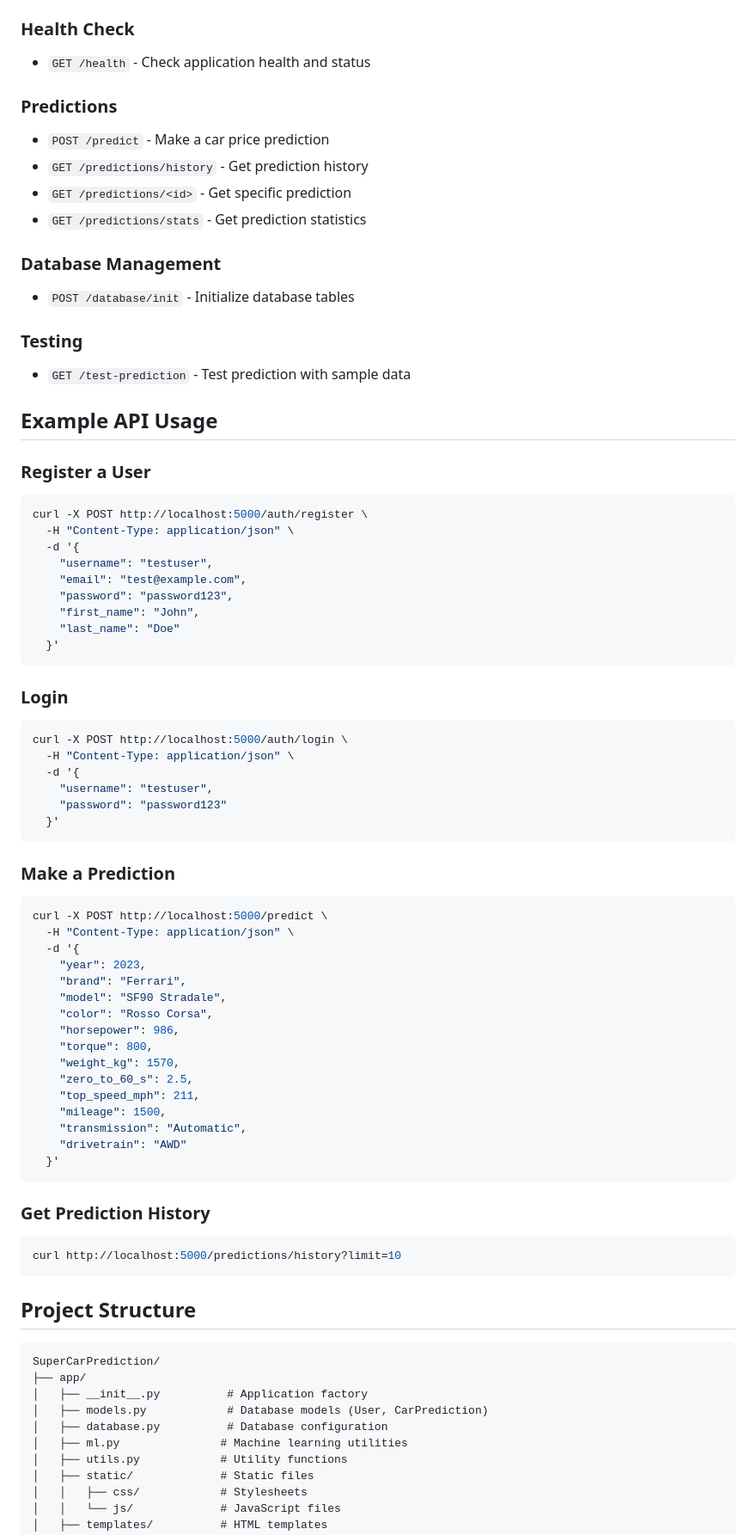
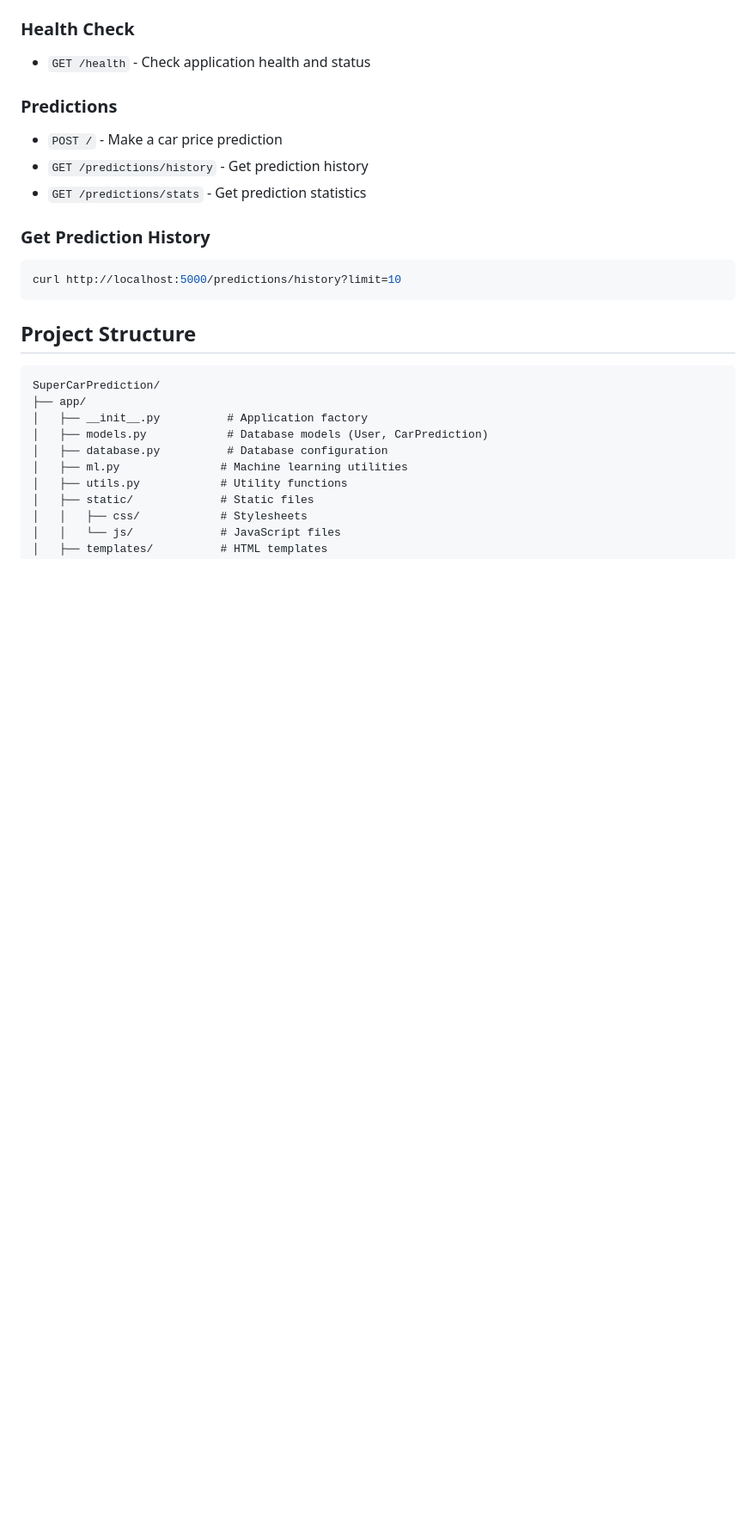
Before and after one commit to Sanuthi50/Supercar-predictor, a Markdown page: README.md, the part around one of its changes. Shown at 86% size. Drawn GitHub-style; blank space fills up the shorter version.

````diff
--- a/README.md
+++ b/README.md
@@ -100,61 +94,9 @@ The application will be available at `http://localhost:5000`
 - `GET /health` - Check application health and status
 
 ### Predictions
-- `POST /predict` - Make a car price prediction
+- `POST /` - Make a car price prediction
 - `GET /predictions/history` - Get prediction history
-- `GET /predictions/<id>` - Get specific prediction
 - `GET /predictions/stats` - Get prediction statistics
-
-### Database Management
-- `POST /database/init` - Initialize database tables
-
-### Testing
-- `GET /test-prediction` - Test prediction with sample data
-
-## Example API Usage
-
-### Register a User
-```bash
-curl -X POST http://localhost:5000/auth/register \
-  -H "Content-Type: application/json" \
-  -d '{
-    "username": "testuser",
-    "email": "test@example.com",
-    "password": "password123",
-    "first_name": "John",
-    "last_name": "Doe"
-  }'
-```
-
-### Login
-```bash
-curl -X POST http://localhost:5000/auth/login \
-  -H "Content-Type: application/json" \
-  -d '{
-    "username": "testuser",
-    "password": "password123"
-  }'
-```
-
-### Make a Prediction
-```bash
-curl -X POST http://localhost:5000/predict \
-  -H "Content-Type: application/json" \
-  -d '{
-    "year": 2023,
-    "brand": "Ferrari",
-    "model": "SF90 Stradale",
-    "color": "Rosso Corsa",
-    "horsepower": 986,
-    "torque": 800,
-    "weight_kg": 1570,
-    "zero_to_60_s": 2.5,
-    "top_speed_mph": 211,
-    "mileage": 1500,
-    "transmission": "Automatic",
-    "drivetrain": "AWD"
-  }'
-```
 
 ### Get Prediction History
 ```bash
````
Also changed, not shown: other parts of README.md (+3 -43 lines).
